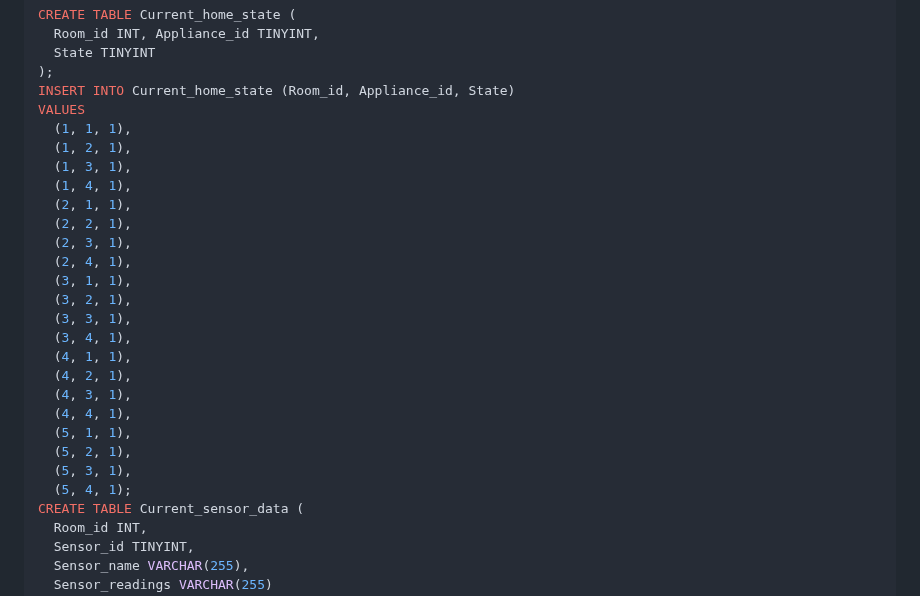
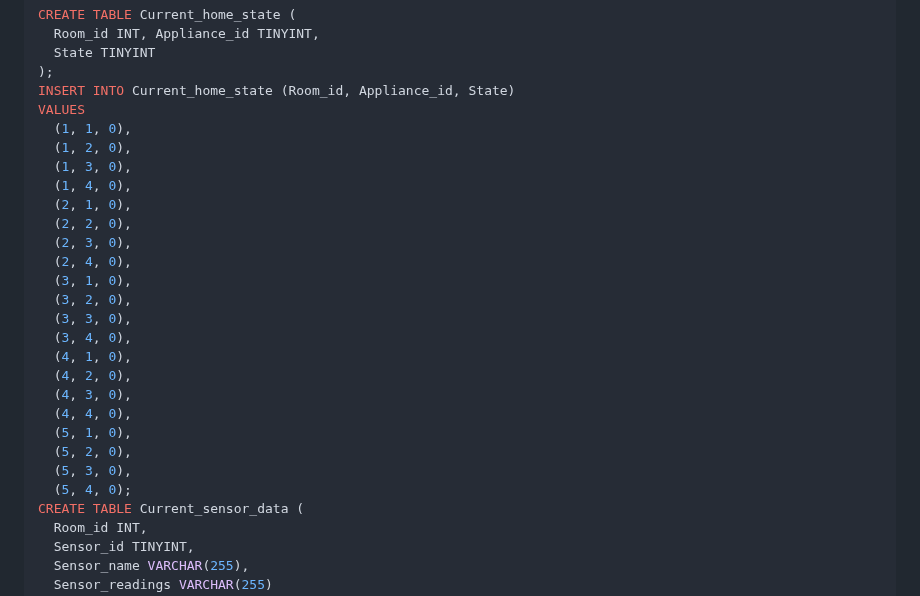
Before and after one commit to Bhargav-U/ElevateHome, a Markdown page: README.md, the part around the change. GitHub-like rendering.

```diff
--- a/README.md
+++ b/README.md
@@ -584,26 +584,26 @@ CREATE TABLE Current_home_state (
 );
 INSERT INTO Current_home_state (Room_id, Appliance_id, State)
 VALUES
-  (1, 1, 1),
-  (1, 2, 1),
-  (1, 3, 1),
-  (1, 4, 1),
-  (2, 1, 1),
-  (2, 2, 1),
-  (2, 3, 1),
-  (2, 4, 1),
-  (3, 1, 1),
-  (3, 2, 1),
-  (3, 3, 1),
-  (3, 4, 1),
-  (4, 1, 1),
-  (4, 2, 1),
-  (4, 3, 1),
-  (4, 4, 1),
-  (5, 1, 1),
-  (5, 2, 1),
-  (5, 3, 1),
-  (5, 4, 1);
+  (1, 1, 0),
+  (1, 2, 0),
+  (1, 3, 0),
+  (1, 4, 0),
+  (2, 1, 0),
+  (2, 2, 0),
+  (2, 3, 0),
+  (2, 4, 0),
+  (3, 1, 0),
+  (3, 2, 0),
+  (3, 3, 0),
+  (3, 4, 0),
+  (4, 1, 0),
+  (4, 2, 0),
+  (4, 3, 0),
+  (4, 4, 0),
+  (5, 1, 0),
+  (5, 2, 0),
+  (5, 3, 0),
+  (5, 4, 0);
 CREATE TABLE Current_sensor_data (
   Room_id INT,
   Sensor_id TINYINT,
```
